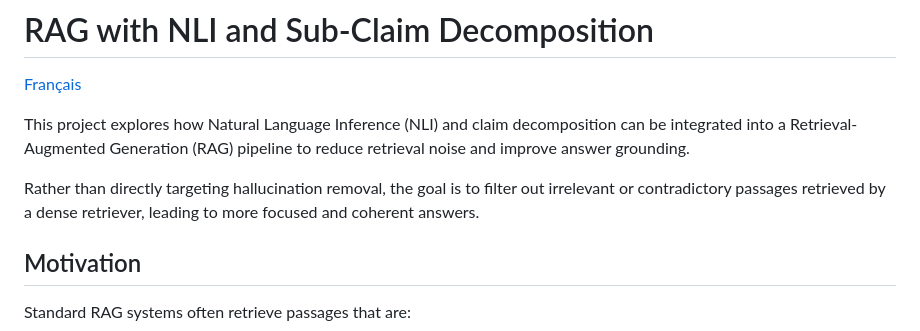
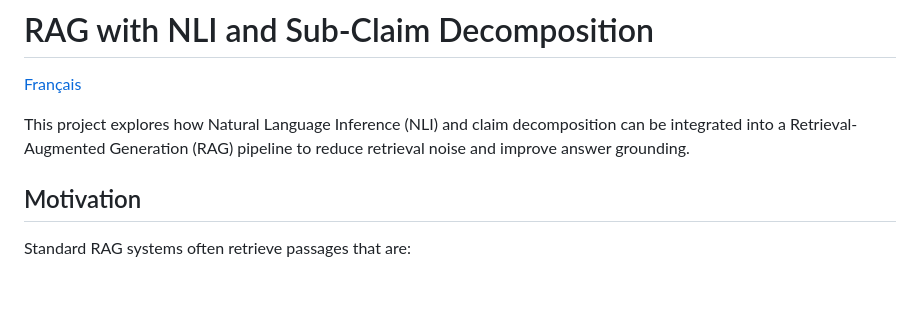
Before and after one commit to jaulamine-afk/rag-nli, a Markdown page: README.md, the part around the change. Rendered like a GitHub page; blank space fills up the shorter version.

```diff
--- a/README.md
+++ b/README.md
@@ -4,7 +4,6 @@
 
 This project explores how Natural Language Inference (NLI) and claim decomposition can be integrated into a Retrieval-Augmented Generation (RAG) pipeline to reduce retrieval noise and improve answer grounding.
 
-Rather than directly targeting hallucination removal, the goal is to filter out irrelevant or contradictory passages retrieved by a dense retriever, leading to more focused and coherent answers.
 
 ## Motivation
 
```
